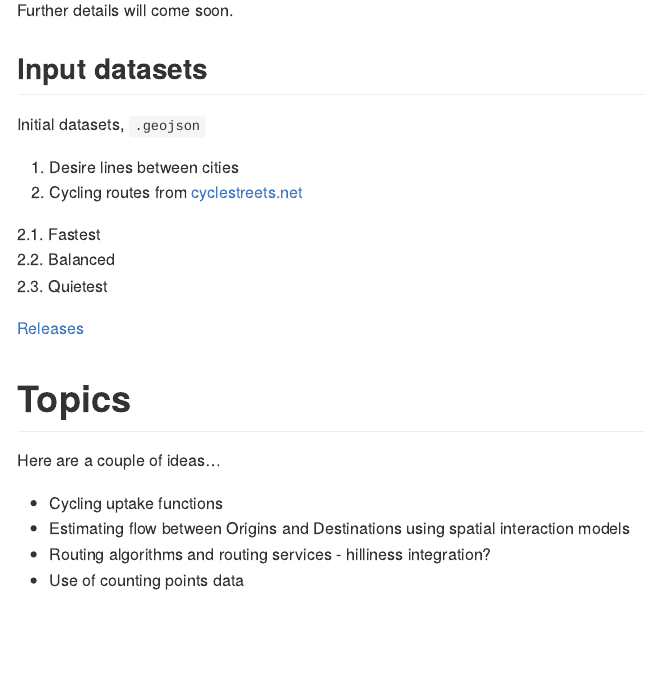
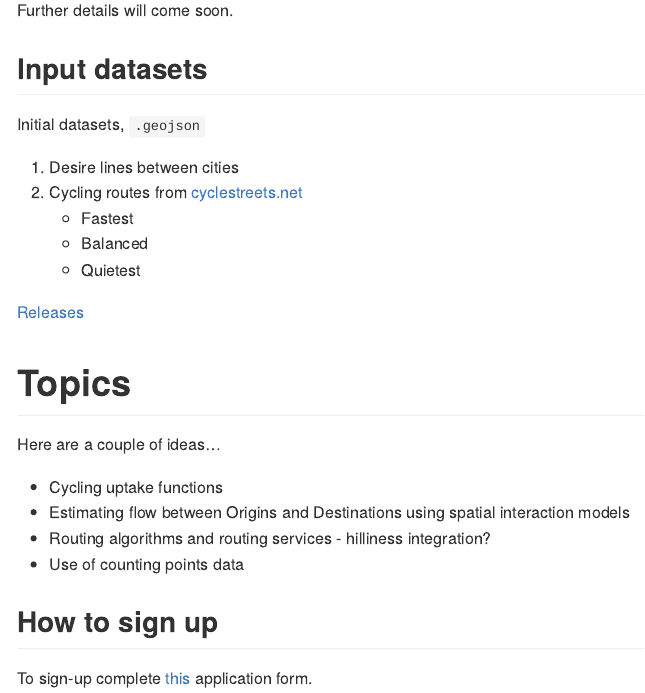
Before and after one commit to U-Shift/cyclingpotential-hack, an R Markdown document (README.Rmd): the page in a window 1100 px wide, from 140 px down. Rendered offline with R 4.5, knitr and Pandoc, with nearby package versions.

Commit message:
Add readmes

```diff
--- a/README.Rmd
+++ b/README.Rmd
@@ -24,10 +24,9 @@ Initial datasets, `.geojson`
 
 1. Desire lines between cities
 2. Cycling routes from [cyclestreets.net](cyclestreets.net)
-
-  2.1. Fastest
-  2.2. Balanced
-  2.3. Quietest
+    - Fastest
+    - Balanced
+    - Quietest
 
 [Releases](https://github.com/U-Shift/cyclingpotential-hack/releases/)
 
@@ -38,3 +37,7 @@ Here are a couple of ideas...
 * Estimating flow between Origins and Destinations using spatial interaction models
 * Routing algorithms and routing services - hilliness integration?
 * Use of counting points data
+
+## How to sign up
+
+To sign-up complete [this](link-to-form) application form.
```
Also changed, not shown: README.md.
